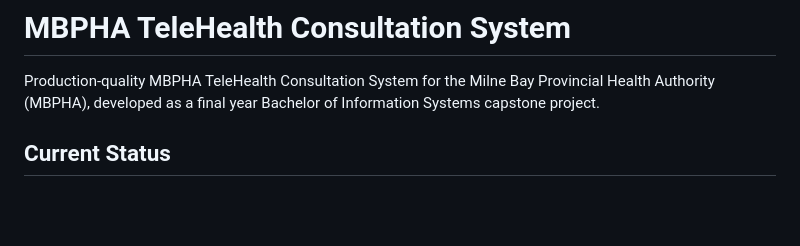
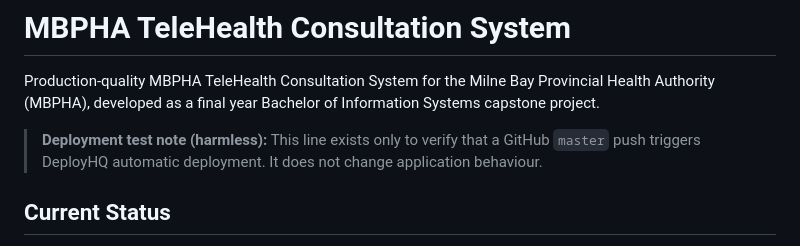
Before and after one commit to nefoticlyde76-dwu/Telehealth_Consultation, a Markdown page: README.md, the part around the change. Drawn GitHub-style; blank space fills up the shorter version.

Commit message:
test: verify DeployHQ auto deployment
Co-authored-by: Cursor <cursoragent@cursor.com>

```diff
--- a/README.md
+++ b/README.md
@@ -1,6 +1,8 @@
 # MBPHA TeleHealth Consultation System
 
 Production-quality MBPHA TeleHealth Consultation System for the Milne Bay Provincial Health Authority (MBPHA), developed as a final year Bachelor of Information Systems capstone project.
+
+> **Deployment test note (harmless):** This line exists only to verify that a GitHub `master` push triggers DeployHQ automatic deployment. It does not change application behaviour.
 
 ## Current Status
 
```
